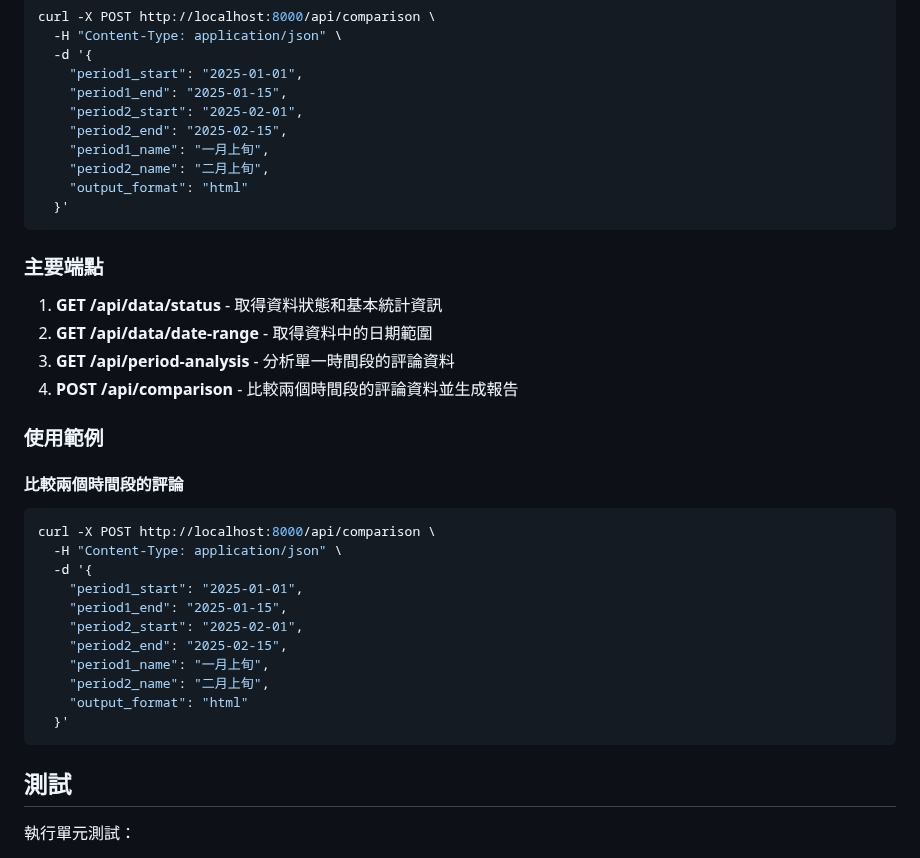
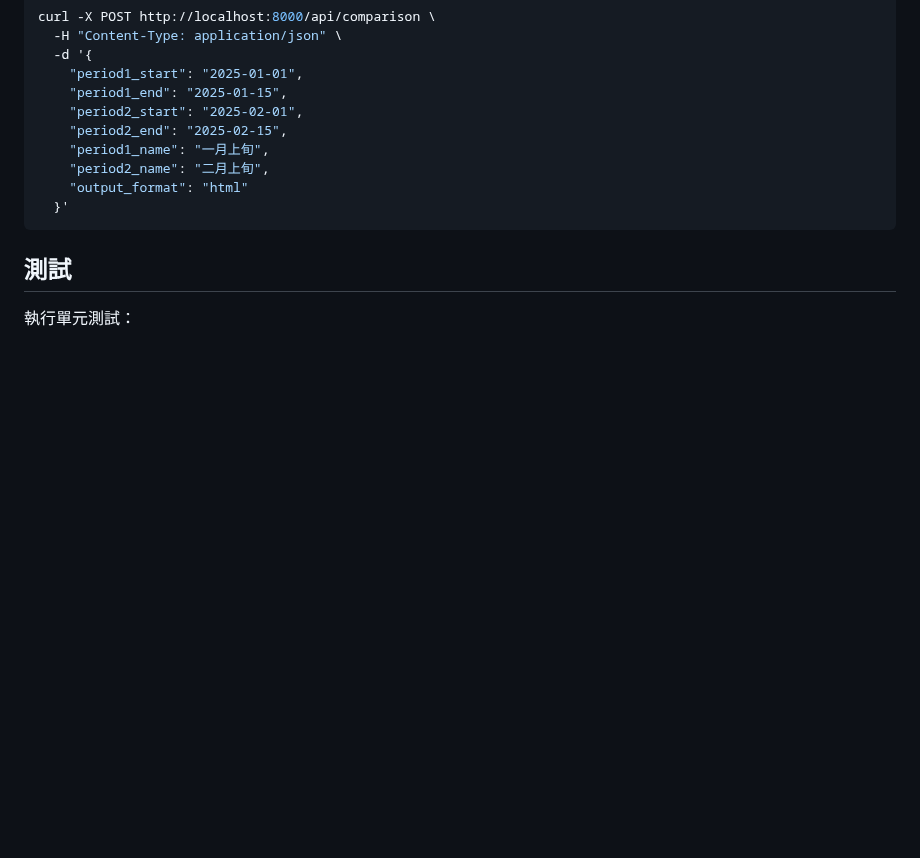
Before and after one commit to Lullabyzzz917/ptcg-sentiment-api, a Markdown page: README.md, the part around the change. Drawn GitHub-style; blank space fills up the shorter version.

````diff
--- a/README.md
+++ b/README.md
@@ -121,31 +121,6 @@ curl -X POST http://localhost:8000/api/comparison \
   }'
 ```
 
-### 主要端點
-
-1. **GET /api/data/status** - 取得資料狀態和基本統計資訊
-2. **GET /api/data/date-range** - 取得資料中的日期範圍
-3. **GET /api/period-analysis** - 分析單一時間段的評論資料
-4. **POST /api/comparison** - 比較兩個時間段的評論資料並生成報告
-
-### 使用範例
-
-#### 比較兩個時間段的評論
-
-```bash
-curl -X POST http://localhost:8000/api/comparison \
-  -H "Content-Type: application/json" \
-  -d '{
-    "period1_start": "2025-01-01",
-    "period1_end": "2025-01-15",
-    "period2_start": "2025-02-01",
-    "period2_end": "2025-02-15",
-    "period1_name": "一月上旬",
-    "period2_name": "二月上旬",
-    "output_format": "html"
-  }'
-```
-
 ## 測試
 
 執行單元測試：
````
